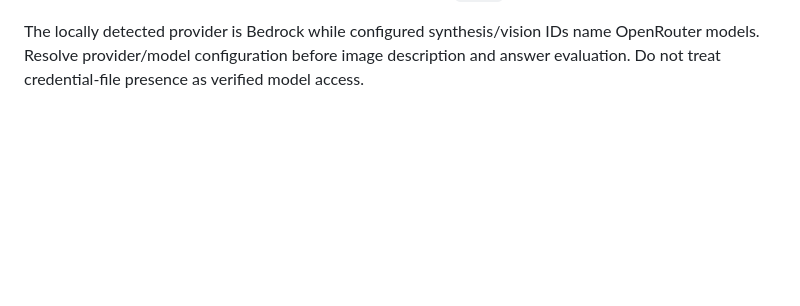
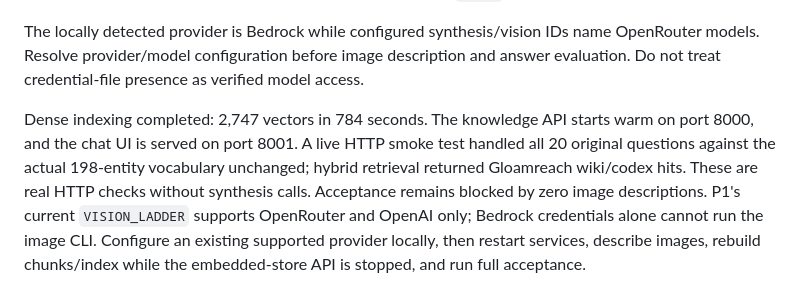
Before and after one commit to da4ngel/Doomed, a Markdown page: src/agents/README.md, the part around the change. GitHub-like rendering; blank space fills up the shorter version.

Commit message:
docs(reasoning): record live corpus readiness and model blocker

```diff
--- a/src/agents/README.md
+++ b/src/agents/README.md
@@ -111,3 +111,5 @@ The supplied original question file passed all 27 A1 tests. Its 20 IDs match the
 The supplied archive is linked read-only by convention at the expected `data/corpus/Ashen_Era_Archive` path. P1's existing ingestion and graph commands produced 236 documents, 3,134 blocks, 2,747 text chunks, 198 entities and 379 relations, with zero ingestion dead letters. These counts differ from the handbook; this build has no VLM figure chunks yet. BM25 is built. All 167 scoped tests, including the previously skipped real sample/conflict tests, passed against this local text index. This does not establish model answer accuracy or visual acceptance. Full acceptance now blocks when the knowledge API reports zero image descriptions, even if its general readiness status is `ready`.
 
 The locally detected provider is Bedrock while configured synthesis/vision IDs name OpenRouter models. Resolve provider/model configuration before image description and answer evaluation. Do not treat credential-file presence as verified model access.
+
+Dense indexing completed: 2,747 vectors in 784 seconds. The knowledge API starts warm on port 8000, and the chat UI is served on port 8001. A live HTTP smoke test handled all 20 original questions against the actual 198-entity vocabulary unchanged; hybrid retrieval returned Gloamreach wiki/codex hits. These are real HTTP checks without synthesis calls. Acceptance remains blocked by zero image descriptions. P1's current `VISION_LADDER` supports OpenRouter and OpenAI only; Bedrock credentials alone cannot run the image CLI. Configure an existing supported provider locally, then restart services, describe images, rebuild chunks/index while the embedded-store API is stopped, and run full acceptance.
```
